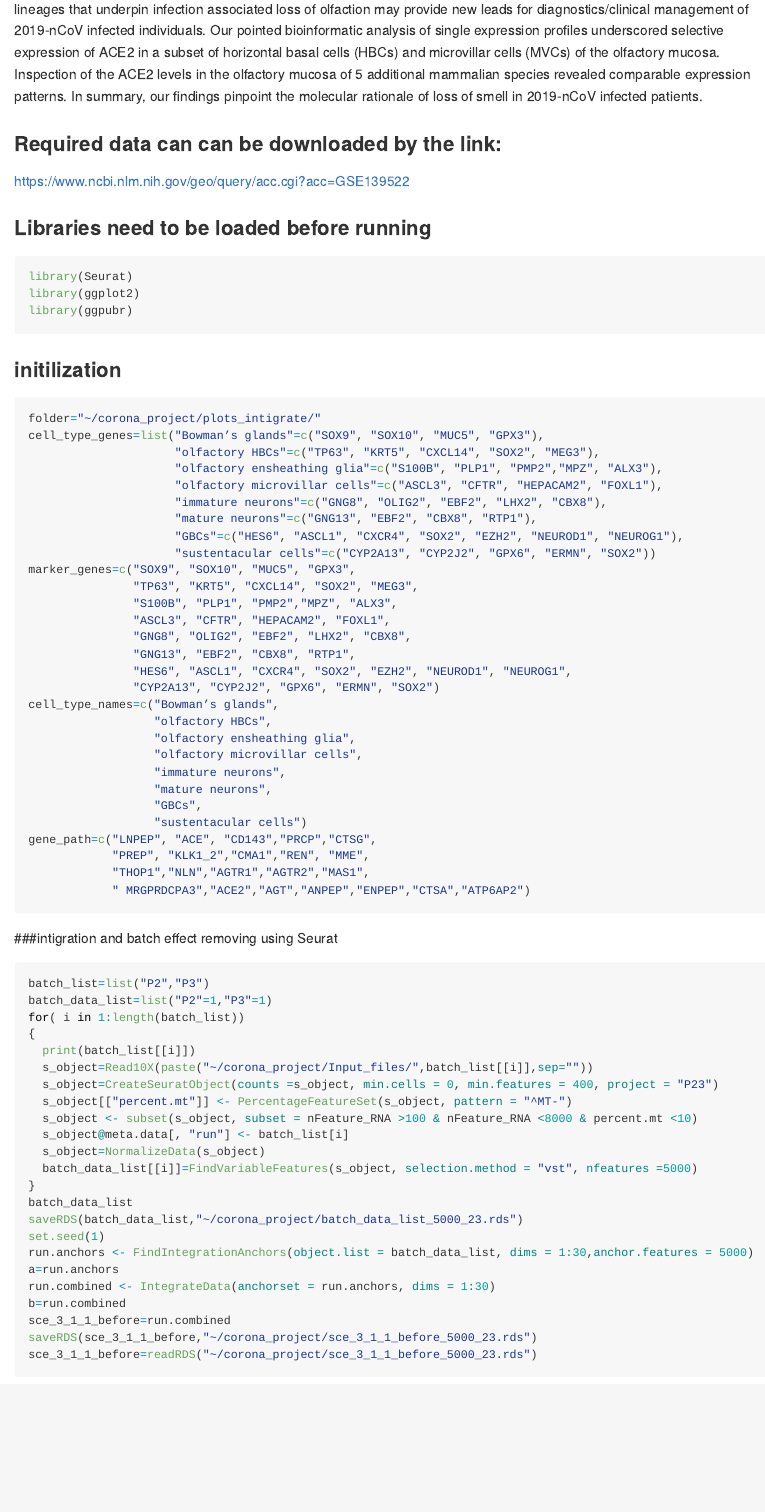
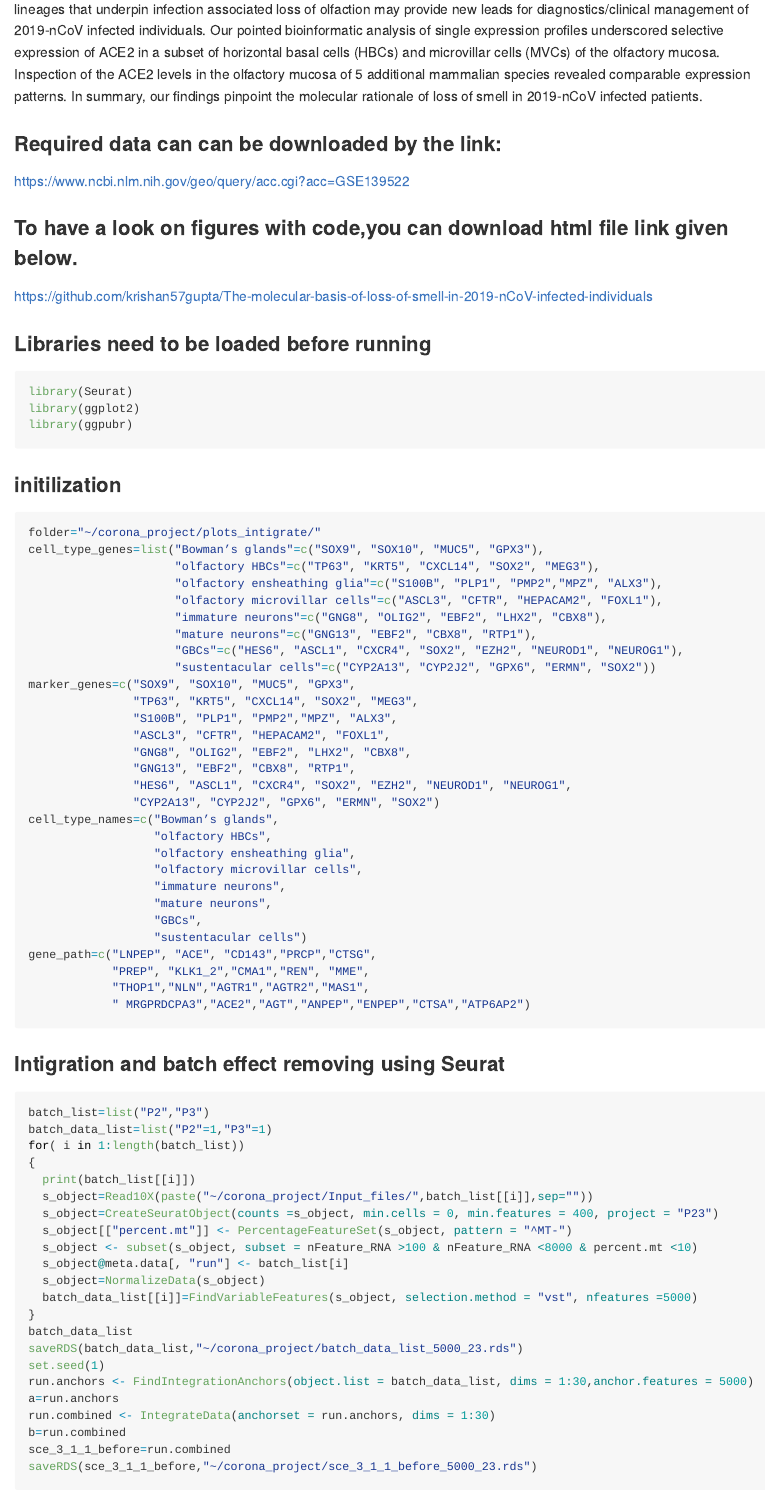
Before and after one commit to krishan57gupta/The-cellular-basis-of-the-loss-of-smell-in-2019-nCoV-infected-individuals, an R Markdown document (README.Rmd): the page in a window 1100 px wide, from 280 px down. The pictures show the output file README.md that the author committed with the source, drawn offline in the style of GitHub; long lines of code are wrapped.

Commit message:
Add files via upload

````diff
--- a/README.Rmd
+++ b/README.Rmd
@@ -17,6 +17,9 @@ Among the prominent clinical symptoms such as fatigue, shortness of breath, feve
 
 ### Required data can can be downloaded by the link:
 https://www.ncbi.nlm.nih.gov/geo/query/acc.cgi?acc=GSE139522
+
+### To have a look on figures with code,you can download html file link given below.
+https://github.com/krishan57gupta/The-molecular-basis-of-loss-of-smell-in-2019-nCoV-infected-individuals
 
 ### Libraries need to be loaded before running
 
@@ -58,7 +61,7 @@ gene_path=c("LNPEP", "ACE", "CD143","PRCP","CTSG",
             "THOP1","NLN","AGTR1","AGTR2","MAS1",
             " MRGPRDCPA3","ACE2","AGT","ANPEP","ENPEP","CTSA","ATP6AP2")
 ```
-###intigration and batch effect removing using Seurat
+### Intigration and batch effect removing using Seurat
 ``` r
 batch_list=list("P2","P3")
 batch_data_list=list("P2"=1,"P3"=1)
@@ -82,7 +85,6 @@ run.combined <- IntegrateData(anchorset = run.anchors, dims = 1:30)
 b=run.combined
 sce_3_1_1_before=run.combined
 saveRDS(sce_3_1_1_before,"~/corona_project/sce_3_1_1_before_5000_23.rds")
-sce_3_1_1_before=readRDS("~/corona_project/sce_3_1_1_before_5000_23.rds")
 ```
 ### Dim reduction and clustering
 ``` r
````
Also changed, not shown: README.md, README.Rmd (2 more changed lines).
